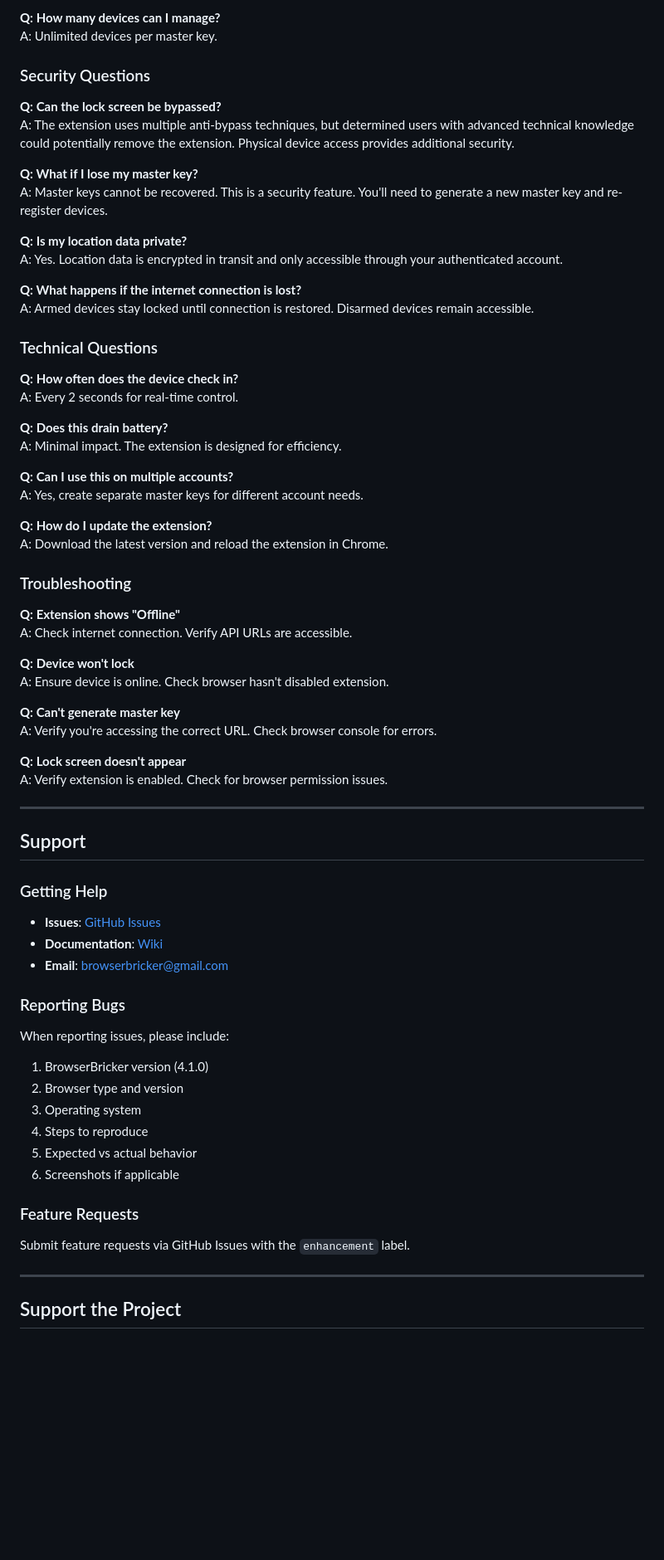
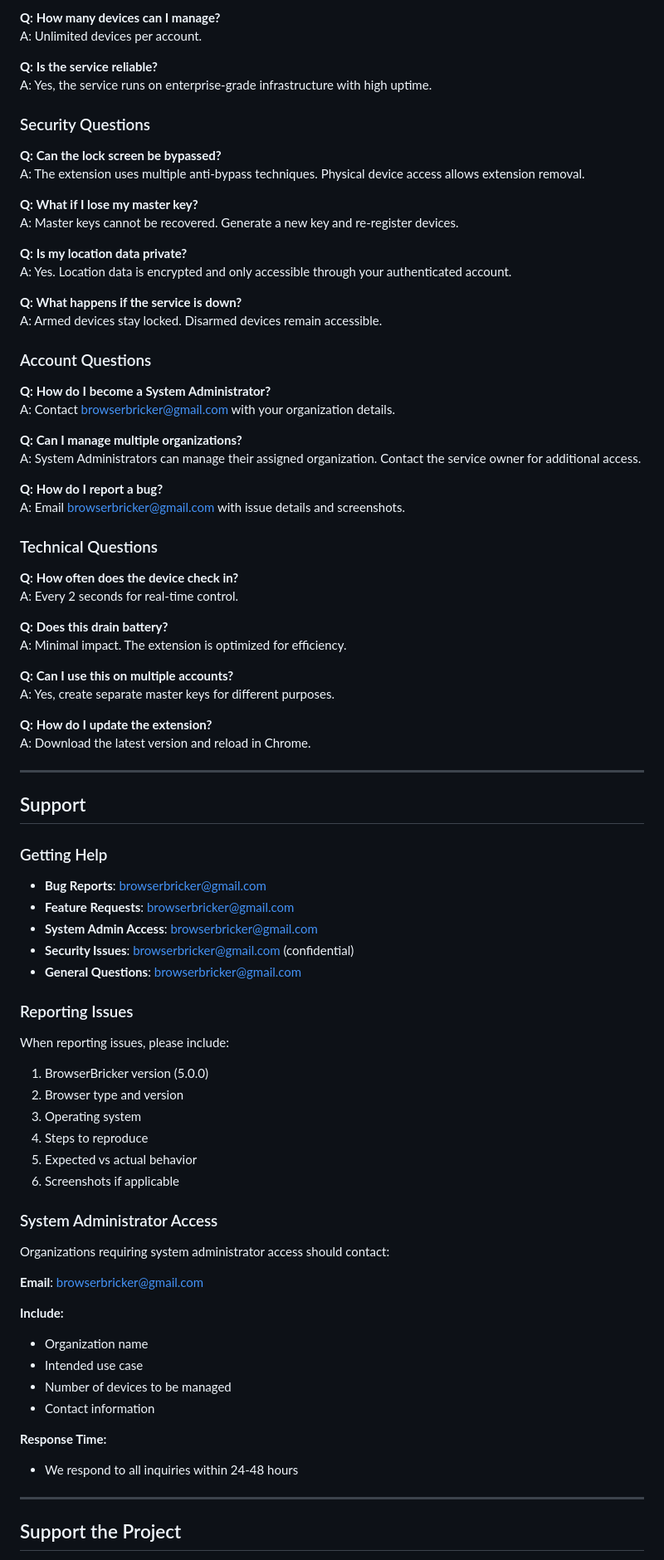
Before and after one commit to Aaks-hatH/Browser-Bricker-Panel, a Markdown page: README.md, the part around one of its changes. Shown at 83% size. GitHub-like rendering; blank space fills up the shorter version.

```diff
--- a/README.md
+++ b/README.md
@@ -448,20 +318,34 @@ A: The extension is for desktop browsers. Control panels work on mobile devices.
 
 **Q: How many devices can I manage?**
-A: Unlimited devices per master key.
+A: Unlimited devices per account.
+
+**Q: Is the service reliable?**
+A: Yes, the service runs on enterprise-grade infrastructure with high uptime.
 
 ### Security Questions
 
 **Q: Can the lock screen be bypassed?**
-A: The extension uses multiple anti-bypass techniques, but determined users with advanced technical knowledge could potentially remove the extension. Physical device access provides additional security.
+A: The extension uses multiple anti-bypass techniques. Physical device access allows extension removal.
 
 **Q: What if I lose my master key?**
-A: Master keys cannot be recovered. This is a security feature. You'll need to generate a new master key and re-register devices.
+A: Master keys cannot be recovered. Generate a new key and re-register devices.
 
 **Q: Is my location data private?**
-A: Yes. Location data is encrypted in transit and only accessible through your authenticated account.
+A: Yes. Location data is encrypted and only accessible through your authenticated account.
 
-**Q: What happens if the internet connection is lost?**
-A: Armed devices stay locked until connection is restored. Disarmed devices remain accessible.
+**Q: What happens if the service is down?**
+A: Armed devices stay locked. Disarmed devices remain accessible.
+
+### Account Questions
+
+**Q: How do I become a System Administrator?**
+A: Contact browserbricker@gmail.com with your organization details.
+
+**Q: Can I manage multiple organizations?**
+A: System Administrators can manage their assigned organization. Contact the service owner for additional access.
+
+**Q: How do I report a bug?**
+A: Email browserbricker@gmail.com with issue details and screenshots.
 
 ### Technical Questions
 
@@ -469,27 +353,13 @@ A: Armed devices stay locked until connection is restored. Disarmed devices rema
 A: Every 2 seconds for real-time control.
 
 **Q: Does this drain battery?**
-A: Minimal impact. The extension is designed for efficiency.
+A: Minimal impact. The extension is optimized for efficiency.
 
 **Q: Can I use this on multiple accounts?**
-A: Yes, create separate master keys for different account needs.
+A: Yes, create separate master keys for different purposes.
 
 **Q: How do I update the extension?**
-A: Download the latest version and reload the extension in Chrome.
-
-### Troubleshooting
-
-**Q: Extension shows "Offline"**
-A: Check internet connection. Verify API URLs are accessible.
-
-**Q: Device won't lock**
-A: Ensure device is online. Check browser hasn't disabled extension.
-
-**Q: Can't generate master key**
-A: Verify you're accessing the correct URL. Check browser console for errors.
-
-**Q: Lock screen doesn't appear**
-A: Verify extension is enabled. Check for browser permission issues.
+A: Download the latest version and reload in Chrome.
 
 ---
 
@@ -497,24 +367,37 @@ A: Verify extension is enabled. Check for browser permission issues.
 
 ### Getting Help
 
-- **Issues**: [GitHub Issues](https://github.com/Aaks-hatH/Browser-Bricker-Panel/issues)
-- **Documentation**: [Wiki](https://github.com/Aaks-hatH/Browser-Bricker-Panel/wiki)
-- **Email**: browserbricker@gmail.com
+- **Bug Reports**: browserbricker@gmail.com
+- **Feature Requests**: browserbricker@gmail.com
+- **System Admin Access**: browserbricker@gmail.com
+- **Security Issues**: browserbricker@gmail.com (confidential)
+- **General Questions**: browserbricker@gmail.com
 
-### Reporting Bugs
+### Reporting Issues
 
 When reporting issues, please include:
 
-1. BrowserBricker version (4.1.0)
+1. BrowserBricker version (5.0.0)
 2. Browser type and version
 3. Operating system
 4. Steps to reproduce
 5. Expected vs actual behavior
 6. Screenshots if applicable
 
-### Feature Requests
+### System Administrator Access
 
-Submit feature requests via GitHub Issues with the `enhancement` label.
+Organizations requiring system administrator access should contact:
+
+**Email**: browserbricker@gmail.com
+
+**Include:**
+- Organization name
+- Intended use case
+- Number of devices to be managed
+- Contact information
+
+**Response Time:**
+- We respond to all inquiries within 24-48 hours
 
 ---
 
```
Also changed, not shown: other parts of README.md (+73 -198 lines).
